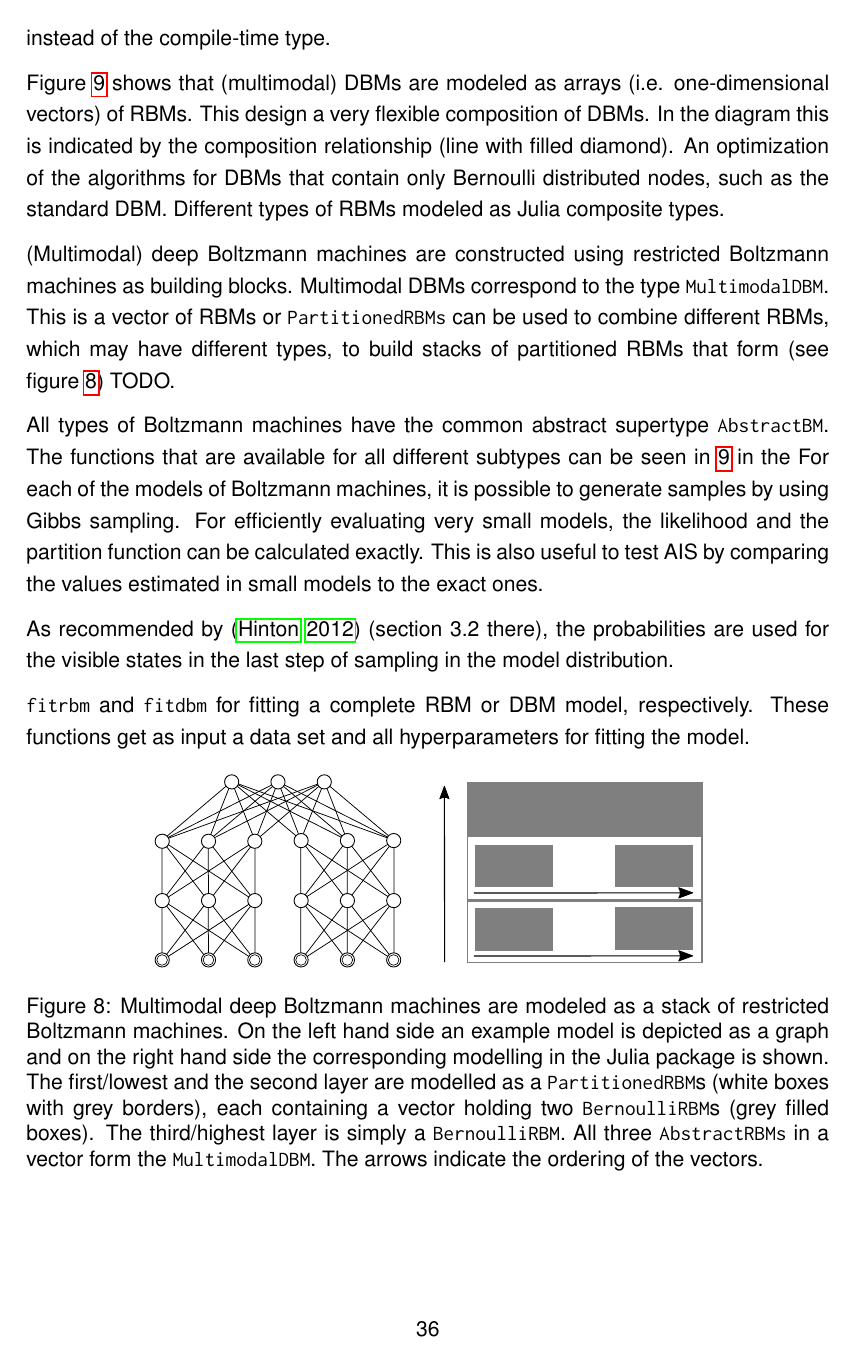
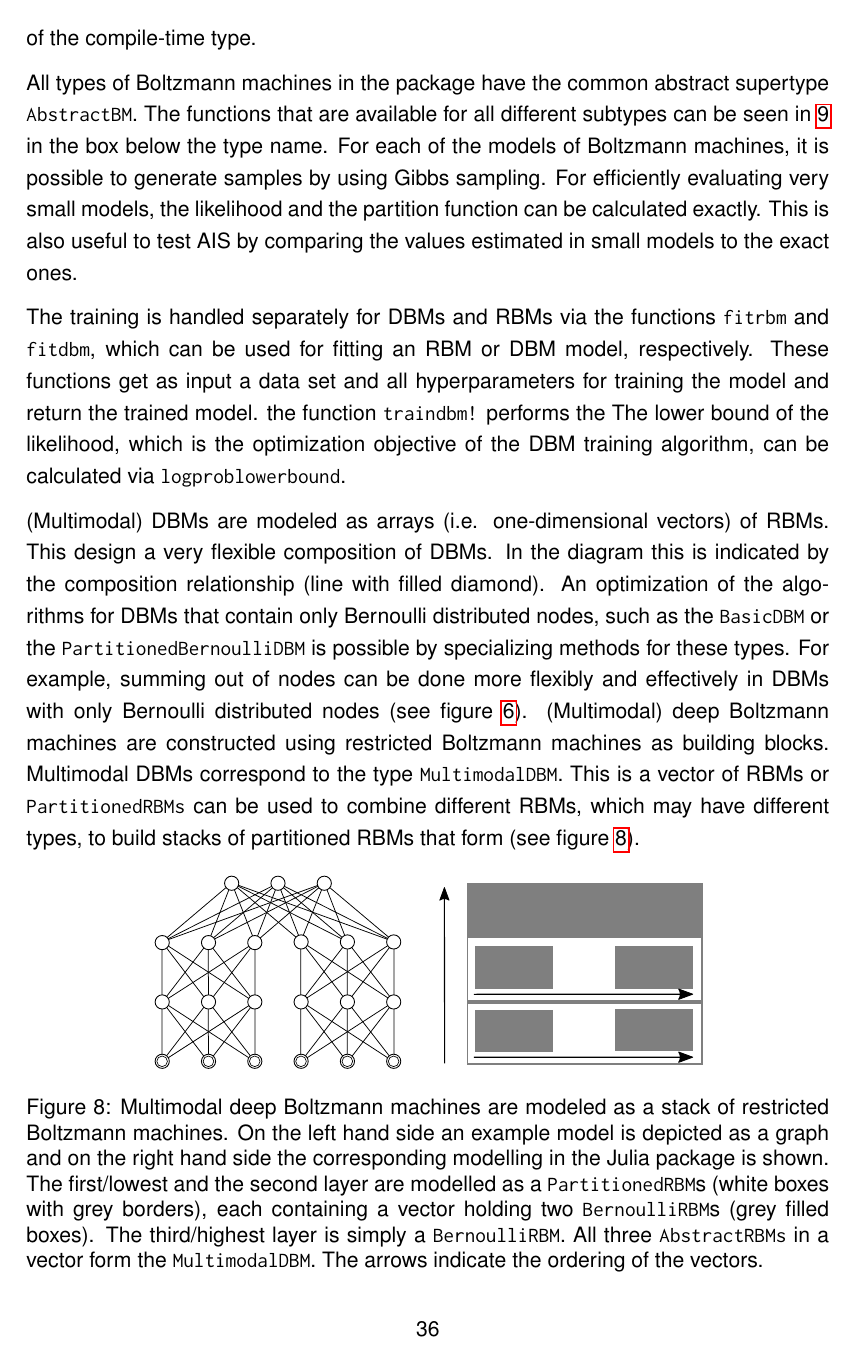
Before and after one commit to stefan-m-lenz/ThesisScHum, a LaTeX document (main.tex): page 36 of 114. Compiled offline with pdfLaTeX.

Commit message:
More structure in text for modeling

```diff
--- a/main.tex
+++ b/main.tex
@@ -960,34 +960,24 @@ So always the actual run-time type of objects is used to determine the method in
 \end{figure}
 \end{landscape}
 }
-Figure \ref{umlclassdiagram} shows that (multimodal) DBMs are modeled as arrays (i.e. one-dimensional vectors) of RBMs.
+
+All types of Boltzmann machines in the package have the common abstract supertype \inlinecode{AbstractBM}.
+The functions that are available for all different subtypes can be seen in \ref{umlclassdiagram} in the box below the type name.
+For each of the models of Boltzmann machines, it is possible to generate samples by using Gibbs sampling. For efficiently evaluating very small models, the likelihood and the partition function can be calculated exactly. This is also useful to test AIS by comparing the values estimated in small models to the exact ones.
+
+The training is handled separately for DBMs and RBMs via the functions \inlinecode{fitrbm} and \inlinecode{fitdbm}, which can be used for fitting an RBM or DBM model, respectively.
+These functions get as input a data set and all hyperparameters for training the model and return the trained model.
+the function \inlinecode{traindbm!} performs the
+The lower bound of the likelihood, which is the optimization objective of the DBM training algorithm, can be calculated via \inlinecode{logproblowerbound}.
+
+(Multimodal) DBMs are modeled as arrays (i.e. one-dimensional vectors) of RBMs.
 This design a very flexible composition of DBMs.
 In the diagram this is indicated by the composition relationship (line with filled diamond).
-An optimization of the algorithms for DBMs that contain only Bernoulli distributed nodes, such as the standard DBM.
-Different types of RBMs modeled as Julia composite types.
-
-
+An optimization of the algorithms for DBMs that contain only Bernoulli distributed nodes, such as the \inlinecode{BasicDBM} or the \inlinecode{PartitionedBernoulliDBM} is possible by specializing methods for these types.
+For example, summing out of nodes can be done more flexibly and effectively in DBMs with only Bernoulli distributed nodes (see figure \ref{aissummingout}).
 (Multimodal) deep Boltzmann machines are constructed using restricted Boltzmann machines as building blocks.
 Multimodal DBMs correspond to the type \inlinecode{MultimodalDBM}.
-This is a vector of RBMs or  \inlinecode{PartitionedRBMs} can be used to combine different RBMs, which may have different types, to build stacks of partitioned RBMs that form (see figure \ref{mdbmimplasstack}) TODO.
-
-
-All types of Boltzmann machines have the common abstract supertype \inlinecode{AbstractBM}.
-The functions that are available for all different subtypes can be seen in \ref{umlclassdiagram} in the
-For each of the models of Boltzmann machines, it is possible to generate samples by using Gibbs sampling. For efficiently evaluating very small models, the likelihood and the partition function can be calculated exactly. This is also useful to test AIS by comparing the values estimated in small models to the exact ones.
-
-
-
-
-
-%TODO hiddenpotential: deterministic value, here expected value see \ref{reconstructionerror}
-% The expected value is used for contrastive divergence.
-% scaling for dbm pre-training
-As recommended by \citep{hinton_practical_2012} (section 3.2 there), the probabilities are used for the visible states in the last step of sampling in the model distribution.
-
-\inlinecode{fitrbm} and \inlinecode{fitdbm} for fitting a complete RBM or DBM model, respectively. These functions get as input a data set and all hyperparameters for fitting the model.
-
-
+This is a vector of RBMs or  \inlinecode{PartitionedRBMs} can be used to combine different RBMs, which may have different types, to build stacks of partitioned RBMs that form (see figure \ref{mdbmimplasstack}).
 
 \begin{figure}[h]
    \centering
@@ -999,6 +989,26 @@ As recommended by \citep{hinton_practical_2012} (section 3.2 there), the probabi
    The arrows indicate the ordering of the vectors.}
 \label{mdbmimplasstack}
 \end{figure}
+
+
+Different types of RBMs modeled as Julia composite types.
+
+
+
+
+
+
+
+%TODO hiddenpotential: deterministic value, here expected value see \ref{reconstructionerror}
+% The expected value is used for contrastive divergence.
+% scaling for dbm pre-training
+As recommended by \citep{hinton_practical_2012} (section 3.2 there), the probabilities are used for the visible states in the last step of sampling in the model distribution.
+
+
+
+
+
+
 
 
 \rowcolors{1}{gray!25}{white} % alternating row colors in tables
```
Also changed, not shown: main.tex (2 more changed lines).
